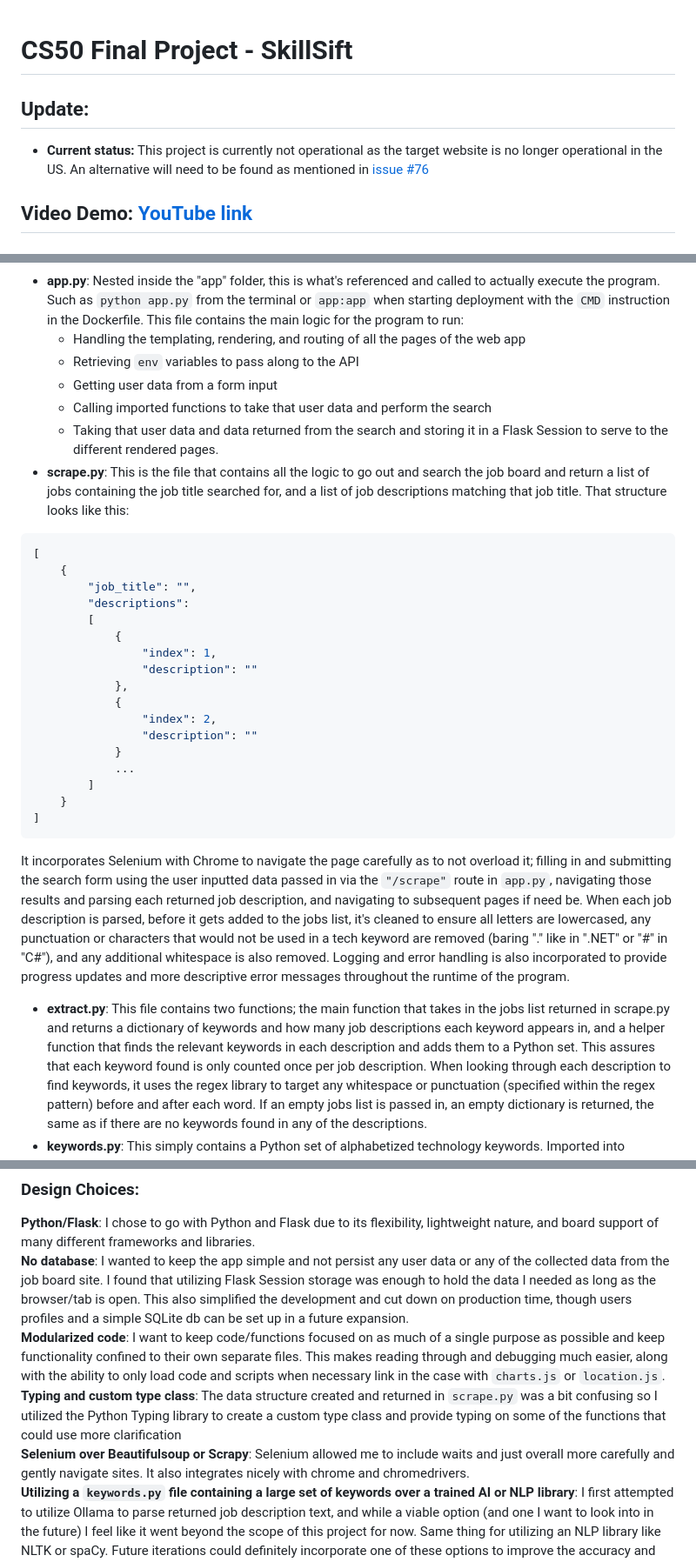
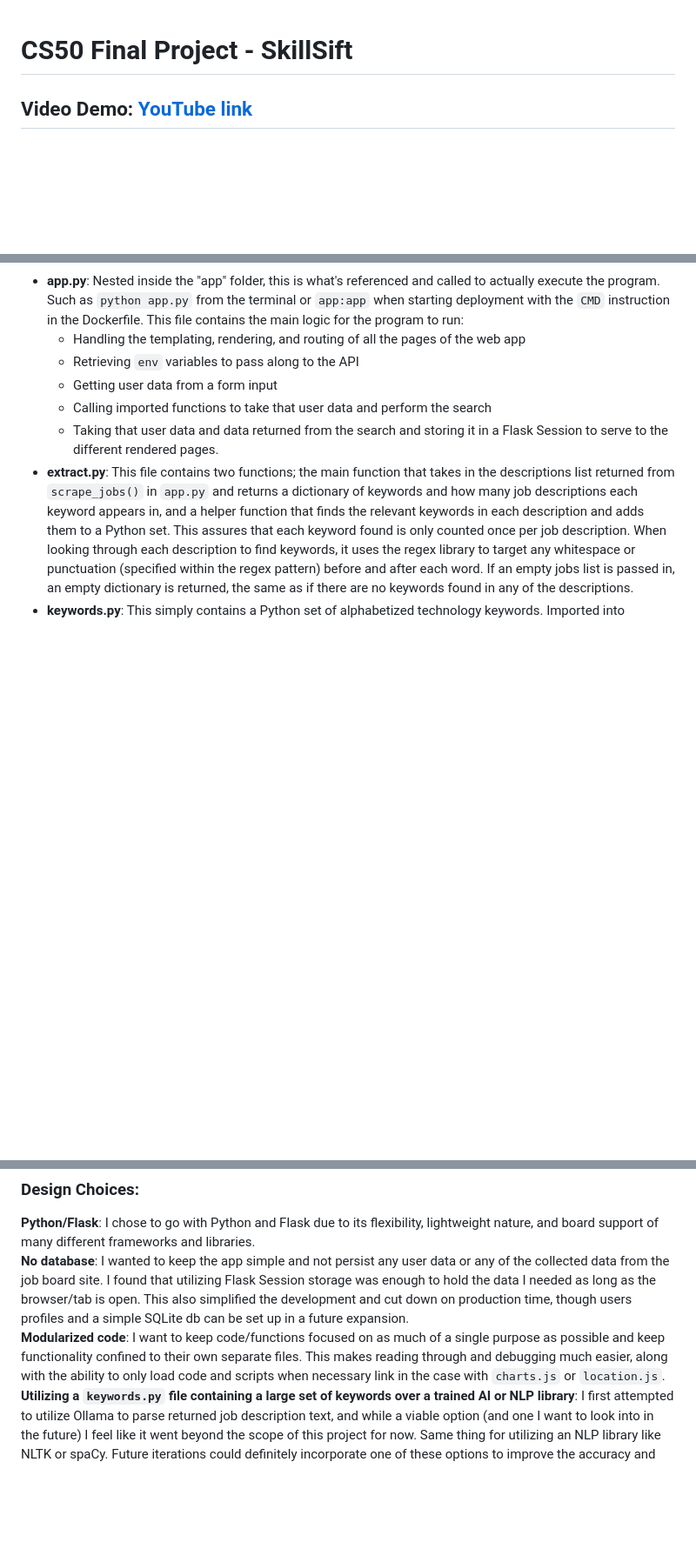
Before and after one commit to DevLoggith/cs50-final-project, a Markdown page: README.md, 3 parts joined by grey strips. Shown at 87% size. Rendered like a GitHub page; blank space fills up the shorter version.

Commit message:
update readme with changes made to project function & structure

````diff
--- a/README.md
+++ b/README.md
@@ -1,8 +1,4 @@
 # CS50 Final Project - SkillSift
-## Update:
-- **Current status:** This project is currently not operational as the target website is
-no longer operational in the US. An alternative will need to be found as mentioned
-in [issue #76](https://github.com/DevLoggith/cs50-final-project/issues/76)
 ## Video Demo:  [YouTube link](https://youtu.be/oF-0qjf6SEw)
 ## Description:
 This is my submission for the final project of the CS50x: Intro to Computer
@@ -25,43 +21,8 @@ This file contains the main logic for the  program to run:
     - Calling imported functions to take that user data and perform the search
     - Taking that user data and data returned from the search and storing it in
     a Flask Session to serve to the different rendered pages.
-- **scrape.py**: This is the file that contains all the logic to go out and
-search the job board and return a list of jobs containing the job title searched
-for, and a list of job descriptions matching that job title. That structure looks
-like this:
-
-```JSON
-[
-    {
-        "job_title": "",
-        "descriptions":
-        [
-            {
-                "index": 1,
-                "description": ""
-            },
-            {
-                "index": 2,
-                "description": ""
-            }
-            ...
-        ]
-    }
-]
-```
-
-It incorporates Selenium with Chrome to navigate the page carefully as to not
-overload it; filling in and submitting the search form using the user inputted
-data passed in via the `"/scrape"` route in `app.py`, navigating those results
-and parsing each returned job description, and navigating to subsequent pages if
-need be. When each job description is parsed, before it gets added to the jobs
-list, it's cleaned to ensure all letters are lowercased, any punctuation or
-characters that would not be used in a tech keyword are removed (baring "." like
-in ".NET" or "#" in "C#"), and any additional whitespace is also removed. Logging
-and error handling is also incorporated to provide progress updates and more
-descriptive error messages throughout the runtime of the program.
 - **extract.py**: This file contains two functions; the main function that takes
-in the jobs list returned in scrape.py and returns a dictionary of keywords and
+in the descriptions list returned from `scrape_jobs()` in `app.py` and returns a dictionary of keywords and
 how many job descriptions each keyword appears in, and a helper function that
 finds the relevant keywords in each description and adds them to a Python set.
 This assures that each keyword found is only counted once per job description.
@@ -143,7 +104,5 @@ which explains all the other files, including itself, which exp---[stack overflo
 **Python/Flask**: I chose to go with Python and Flask due to its flexibility, lightweight nature, and board support of many different frameworks and libraries.
 **No database**: I wanted to keep the app simple and not persist any user data or any of the collected data from the job board site. I found that utilizing Flask Session storage was enough to hold the data I needed as long as the browser/tab is open. This also simplified the development and cut down on production time, though users profiles and a simple SQLite db can be set up in a future expansion.
 **Modularized code**: I want to keep code/functions focused on as much of a single purpose as possible and keep functionality confined to their own separate files. This makes reading through and debugging much easier, along with the ability to only load code and scripts when necessary link in the case with `charts.js` or `location.js`.
-**Typing and custom type class**: The data structure created and returned in `scrape.py` was a bit confusing so I utilized the Python Typing library to create a custom type class and provide typing on some of the functions that could use more clarification
-**Selenium over Beautifulsoup or Scrapy**: Selenium allowed me to include waits and just overall more carefully and gently navigate sites. It also integrates nicely with chrome and chromedrivers.
 **Utilizing a `keywords.py` file containing a large set of keywords over a trained
 AI or NLP library**: I first attempted to utilize Ollama to parse returned job description text, and while a viable option (and one I want to look into in the future) I feel like it went beyond the scope of this project for now. Same thing for utilizing an NLP library like NLTK or spaCy. Future iterations could definitely incorporate one of these options to improve the accuracy and reliability of search results.
````
